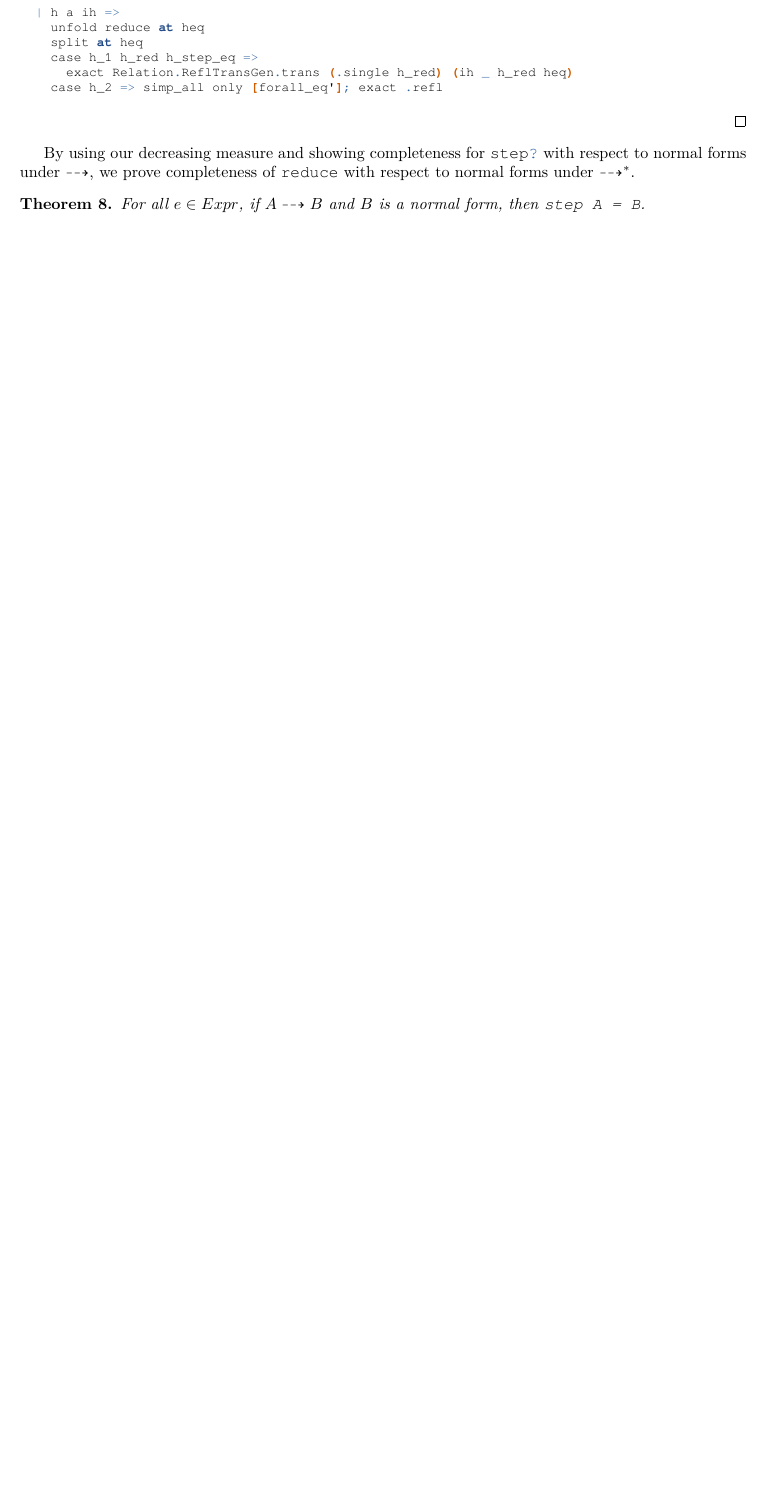
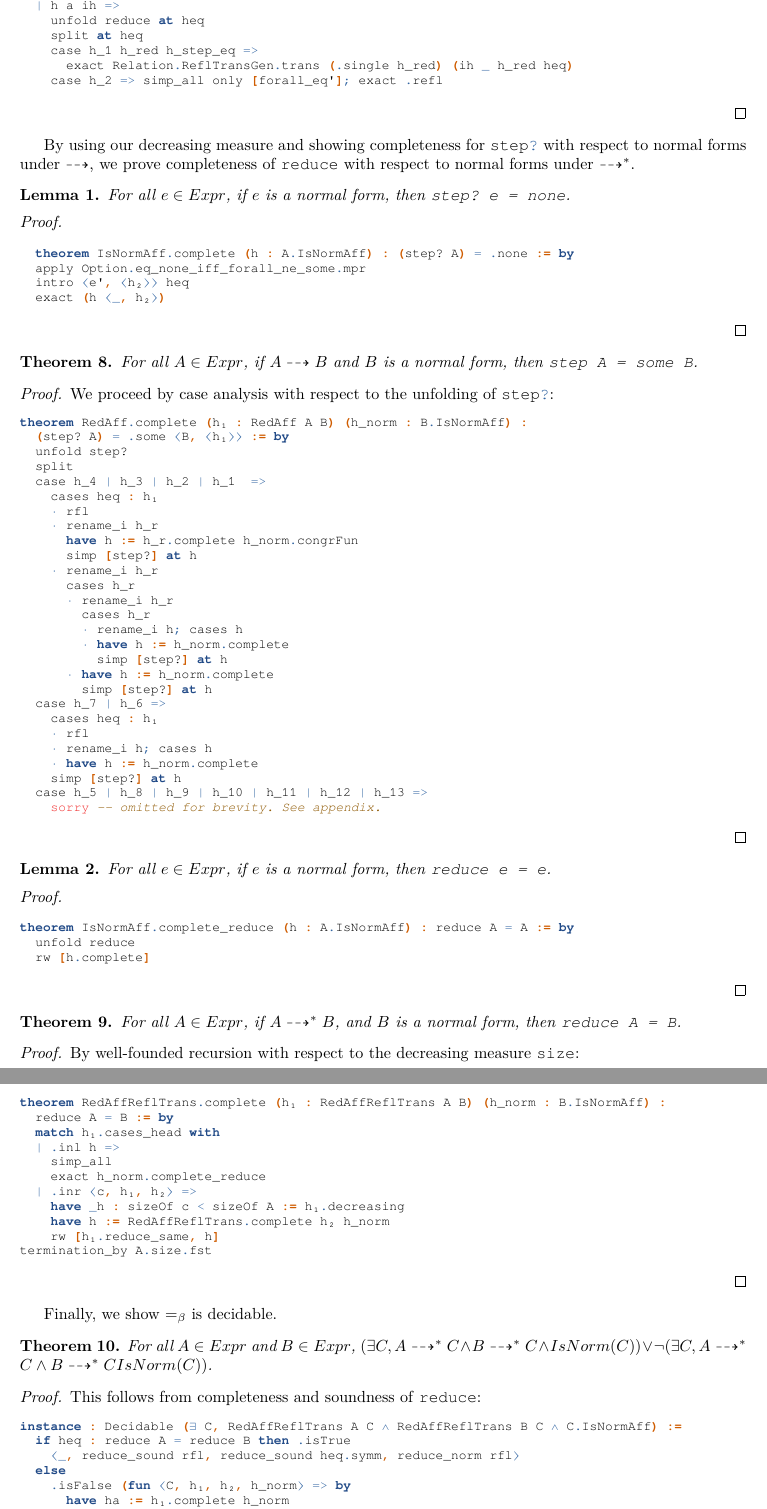
Before and after one commit to lexzaiello/DCC, a LaTeX paper (papers/paper.tex): part of page 10 of 10 before the commit and two parts of pages 10 and 11 of 11 after it, the two joined at a grey line, cut so that both start at the same text, the shorter picture padded with empty space. Compiled offline with XeLaTeX.

Commit message:
formatting

```diff
--- a/papers/paper.tex
+++ b/papers/paper.tex
@@ -706,9 +706,112 @@ def reduce (e : Expr) : Expr :=
 
 By using our decreasing measure and showing completeness for \mintinline{lean}{step?} with respect to normal forms under \(\dashrightarrow\), we prove completeness of \mintinline{lean}{reduce} with respect to normal forms under \(\dashrightarrow^{*}\).
 
+\begin{lemma}
+  For all \(e \in Expr\), if \(e\) is a normal form, then \texttt{step? e = none}.
+\end{lemma}
+
+\begin{proof}
+\begin{leancode}
+
+
+  theorem IsNormAff.complete (h : A.IsNormAff) : (step? A) = .none := by
+  apply Option.eq_none_iff_forall_ne_some.mpr
+  intro ⟨e', ⟨h₂⟩⟩ heq
+  exact (h ⟨_, h₂⟩)
+\end{leancode}
+\end{proof}
+
 \begin{theorem}
-  For all \(e \in Expr\), if \(A \dashrightarrow B\) and \(B\) is a normal form, then \texttt{step A = B}.
+  For all \(A \in Expr\), if \(A \dashrightarrow B\) and \(B\) is a normal form, then \texttt{step A = some B}.
 \end{theorem}
+
+\begin{proof}
+  We proceed by case analysis with respect to the unfolding of \mintinline{lean}{step?}:
+\begin{leancode}
+theorem RedAff.complete (h₁ : RedAff A B) (h_norm : B.IsNormAff) :
+  (step? A) = .some ⟨B, ⟨h₁⟩⟩ := by
+  unfold step?
+  split
+  case h_4 | h_3 | h_2 | h_1  =>
+    cases heq : h₁
+    · rfl
+    · rename_i h_r
+      have h := h_r.complete h_norm.congrFun
+      simp [step?] at h
+    · rename_i h_r
+      cases h_r
+      · rename_i h_r
+        cases h_r
+        · rename_i h; cases h
+        · have h := h_norm.complete
+          simp [step?] at h
+      · have h := h_norm.complete
+        simp [step?] at h
+  case h_7 | h_6 =>
+    cases heq : h₁
+    · rfl
+    · rename_i h; cases h
+    · have h := h_norm.complete
+    simp [step?] at h
+  case h_5 | h_8 | h_9 | h_10 | h_11 | h_12 | h_13 =>
+    sorry -- omitted for brevity. See appendix.
+\end{leancode}
+\end{proof}
+
+\begin{lemma}
+For all \(e \in Expr\), if \(e\) is a normal form, then \texttt{reduce e = e}.
+\end{lemma}
+
+\begin{proof}
+\begin{leancode}
+
+
+theorem IsNormAff.complete_reduce (h : A.IsNormAff) : reduce A = A := by
+  unfold reduce
+  rw [h.complete]
+\end{leancode}
+\end{proof}
+
+\begin{theorem}
+  For all \(A \in Expr\), if \(A \dashrightarrow^{*} B\), and \(B\) is a normal form, then \texttt{reduce A = B}.
+\end{theorem}
+
+\begin{proof}
+  By well-founded recursion with respect to the decreasing measure \texttt{size}:
+\begin{leancode}
+theorem RedAffReflTrans.complete (h₁ : RedAffReflTrans A B) (h_norm : B.IsNormAff) :
+  reduce A = B := by
+  match h₁.cases_head with
+  | .inl h =>
+    simp_all
+    exact h_norm.complete_reduce
+  | .inr ⟨c, h₁, h₂⟩ =>
+    have _h : sizeOf c < sizeOf A := h₁.decreasing
+    have h := RedAffReflTrans.complete h₂ h_norm
+    rw [h₁.reduce_same, h]
+termination_by A.size.fst
+\end{leancode}
+\end{proof}
+
+Finally, we show \(=_{\beta}\) is decidable.
+
+\begin{theorem}
+  For all \(A \in Expr\) and \(B \in Expr\), \((\exists C, A \dashrightarrow^{*} C \land B \dashrightarrow^{*} C \land IsNorm(C)) \lor \neg (\exists C, A \dashrightarrow^{*} C \land B \dashrightarrow^{*} C IsNorm(C))\).
+\end{theorem}
+
+\begin{proof}
+  This follows from completeness and soundness of \texttt{reduce}:
+\begin{leancode}
+instance : Decidable (∃ C, RedAffReflTrans A C ∧ RedAffReflTrans B C ∧ C.IsNormAff) :=
+  if heq : reduce A = reduce B then .isTrue
+    ⟨_, reduce_sound rfl, reduce_sound heq.symm, reduce_norm rfl⟩
+  else
+    .isFalse (fun ⟨C, h₁, h₂, h_norm⟩ => by
+      have ha := h₁.complete h_norm
+      have hb := h₂.complete h_norm
+      simp_all)
+\end{leancode}
+\end{proof}
 
 %\comment{
 %  theorems needed for this:
```
Also changed, not shown: papers/paper.tex (20 more changed lines), 1 other file.
